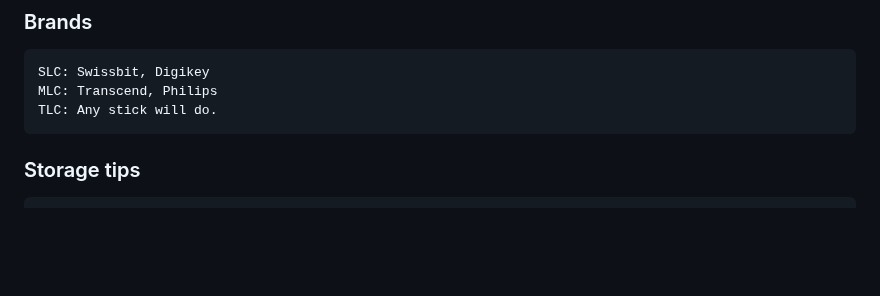
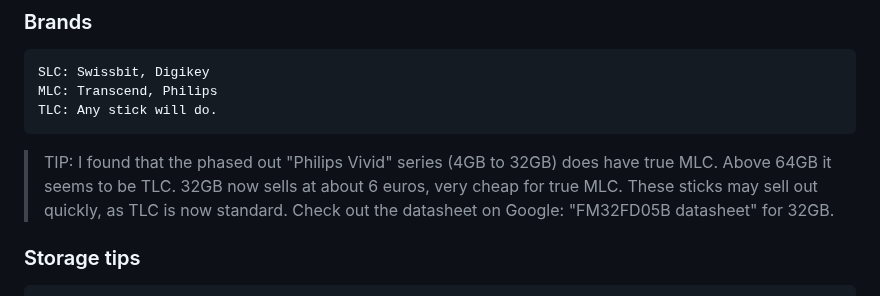
Before and after one commit to flaneurette/Emergency-USB-Kit, a Markdown page: README.md, the part around the change. GitHub-like rendering; blank space fills up the shorter version.

````diff
--- a/README.md
+++ b/README.md
@@ -28,6 +28,9 @@ SLC: Swissbit, Digikey
 MLC: Transcend, Philips
 TLC: Any stick will do.
 ```
+
+> TIP: I found that the phased out "Philips Vivid" series (4GB to 32GB) does have true MLC. Above 64GB it seems to be TLC. 32GB now sells at about 6 euros, very cheap for true MLC. These sticks may sell out quickly, as TLC is now standard. Check out the datasheet on Google: "FM32FD05B datasheet" for 32GB.
+
 
 ### Storage tips
 
````
